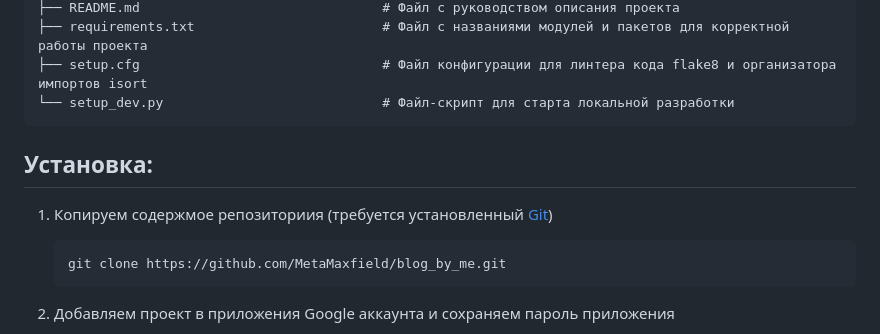
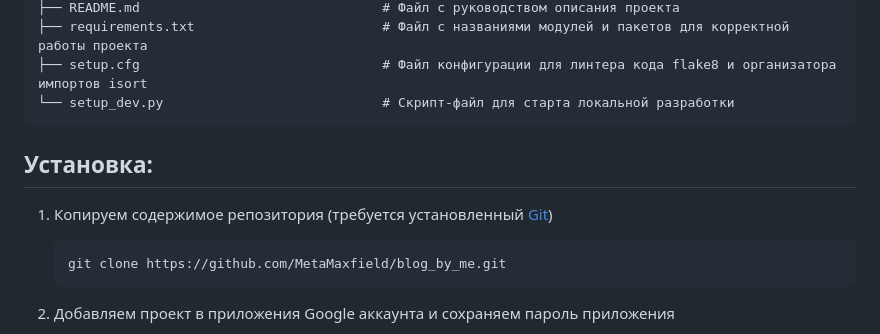
Before and after one commit to MetaMaxfield/blog_by_me, a Markdown page: README.md, the part around one of its changes. Drawn GitHub-style.

````diff
--- a/README.md
+++ b/README.md
@@ -191,12 +204,12 @@
 ├── README.md                               # Файл с руководством описания проекта
 ├── requirements.txt                        # Файл с названиями модулей и пакетов для корректной работы проекта
 ├── setup.cfg                               # Файл конфигурации для линтера кода flake8 и организатора импортов isort
-└── setup_dev.py                            # Файл-скрипт для старта локальной разработки
+└── setup_dev.py                            # Скрипт-файл для старта локальной разработки
 ```
 
 ## Установка:
 
-1. Копируем содержмое репозиториия (требуется установленный [Git](https://git-scm.com/downloads))
+1. Копируем содержимое репозитория (требуется установленный [Git](https://git-scm.com/downloads))
 
     ```
     git clone https://github.com/MetaMaxfield/blog_by_me.git
````
Also changed, not shown: other parts of README.md (+47 -34 lines).
